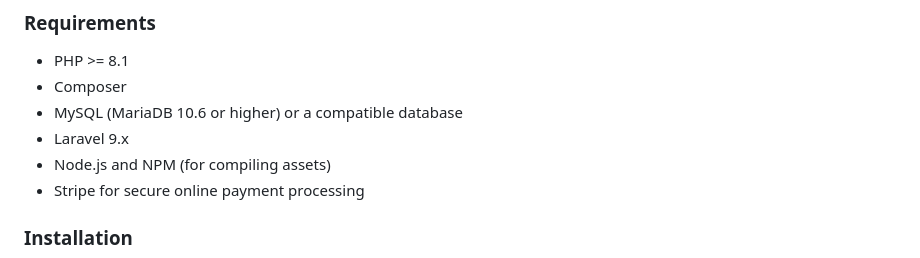
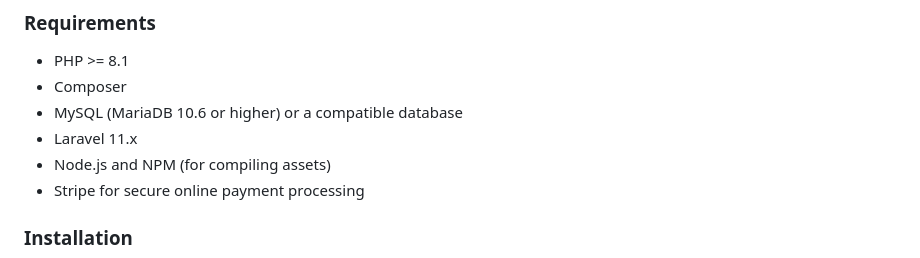
Before and after one commit to dawidolko/Laravel-Project-RentalVOD, a Markdown page: README.md, the part around the change. Rendered like a GitHub page.

```diff
--- a/README.md
+++ b/README.md
@@ -9,7 +9,7 @@ Welcome to the VOD Platform Project, a Laravel-based solution designed for strea
 - PHP >= 8.1
 - Composer
 - MySQL (MariaDB 10.6 or higher) or a compatible database
-- Laravel 9.x
+- Laravel 11.x
 - Node.js and NPM (for compiling assets)
 - Stripe for secure online payment processing
 
```
